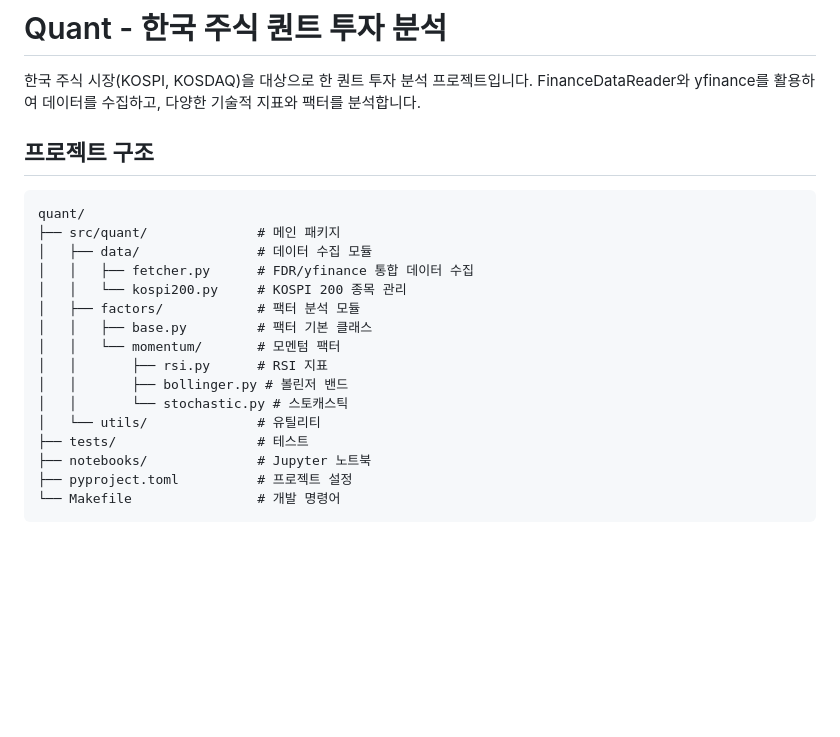
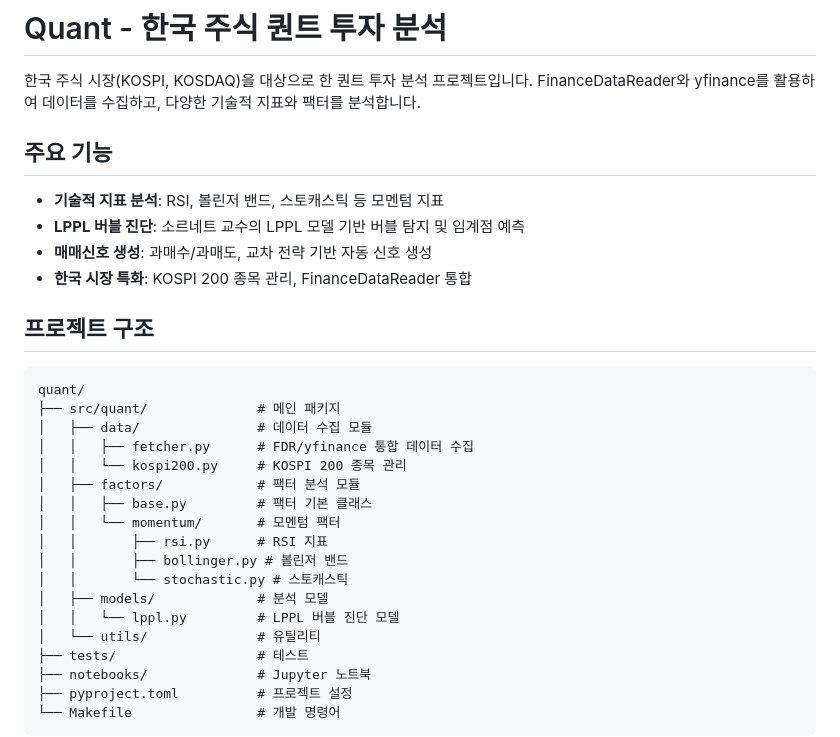
Before and after one commit to yeseoLee/Quant, a Markdown page: README.md, the part around one of its changes. GitHub-like rendering; blank space fills up the shorter version.

```diff
--- a/README.md
+++ b/README.md
@@ -2,6 +2,13 @@
 
 한국 주식 시장(KOSPI, KOSDAQ)을 대상으로 한 퀀트 투자 분석 프로젝트입니다.
 FinanceDataReader와 yfinance를 활용하여 데이터를 수집하고, 다양한 기술적 지표와 팩터를 분석합니다.
+
+## 주요 기능
+
+- **기술적 지표 분석**: RSI, 볼린저 밴드, 스토캐스틱 등 모멘텀 지표
+- **LPPL 버블 진단**: 소르네트 교수의 LPPL 모델 기반 버블 탐지 및 임계점 예측
+- **매매신호 생성**: 과매수/과매도, 교차 전략 기반 자동 신호 생성
+- **한국 시장 특화**: KOSPI 200 종목 관리, FinanceDataReader 통합
 
 ## 프로젝트 구조
 
@@ -17,6 +24,8 @@ quant/
 │   │       ├── rsi.py      # RSI 지표
 │   │       ├── bollinger.py # 볼린저 밴드
 │   │       └── stochastic.py # 스토캐스틱
+│   ├── models/             # 분석 모델
+│   │   └── lppl.py         # LPPL 버블 진단 모델
 │   └── utils/              # 유틸리티
 ├── tests/                  # 테스트
 ├── notebooks/              # Jupyter 노트북
```
Also changed, not shown: other parts of README.md (+69 -0 lines).
